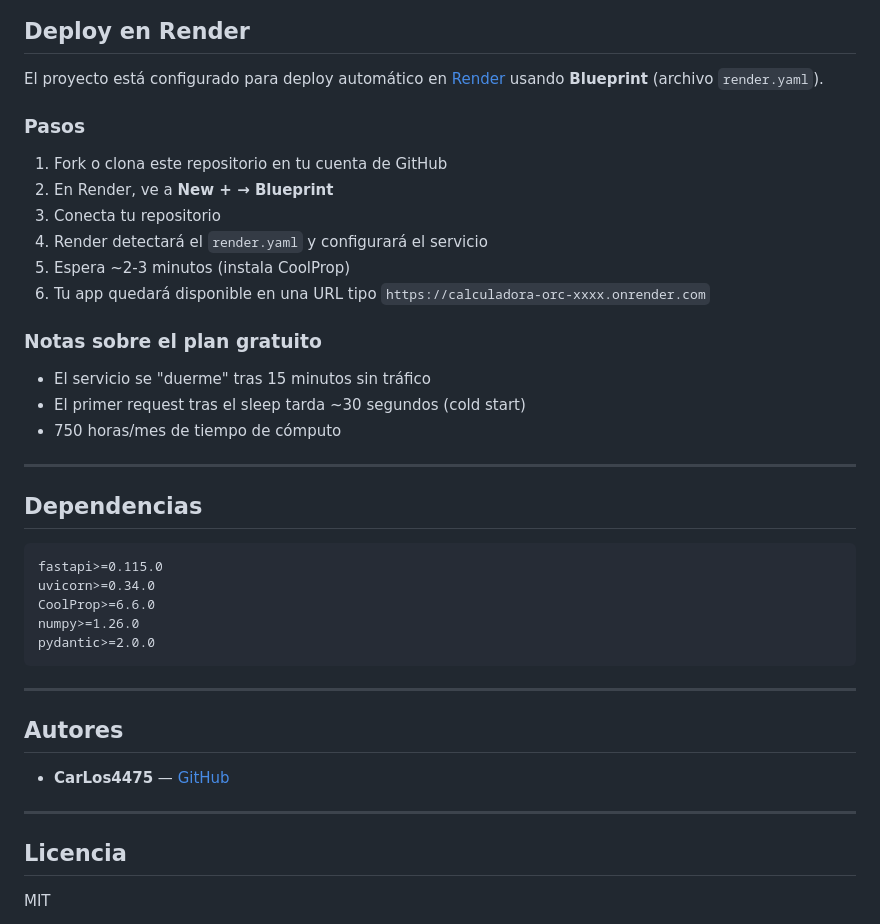
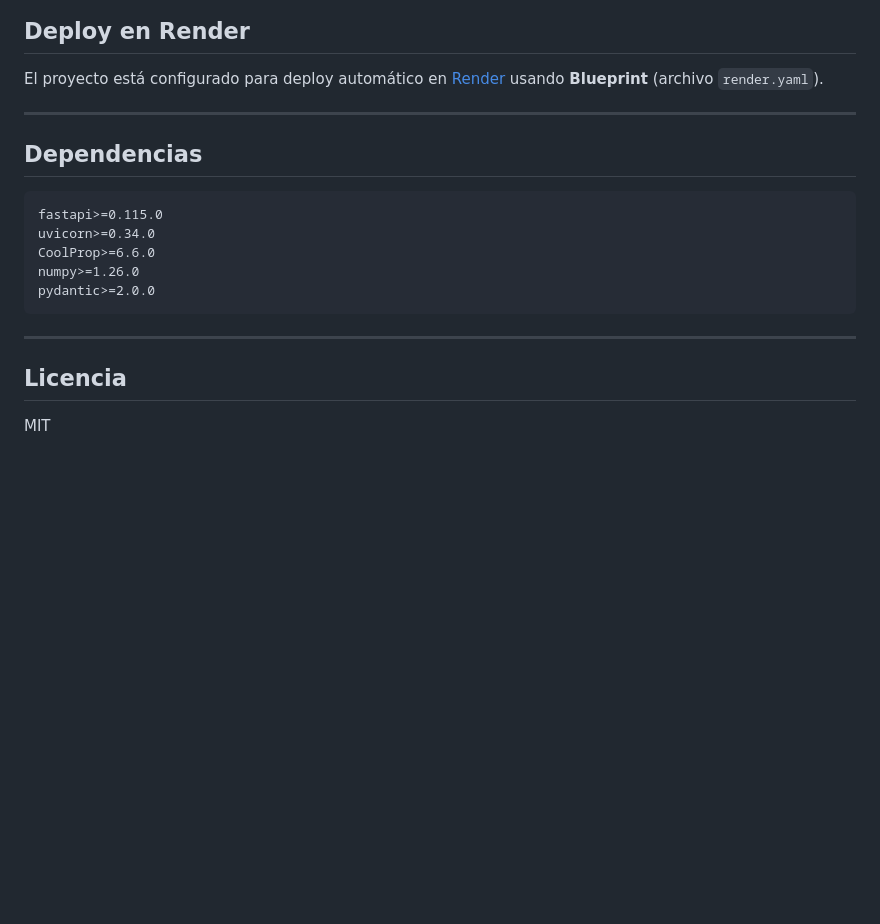
Before and after one commit to CarLos4475/Calculadora-ORC, a Markdown page: README.md, the part around the change. Drawn GitHub-style; blank space fills up the shorter version.

Commit message:
Update README by removing deployment steps and authors
Removed deployment steps and author information from README.

```diff
--- a/README.md
+++ b/README.md
@@ -277,21 +277,6 @@ La aplicación rechaza y muestra mensajes específicos en los siguientes casos:
 
 El proyecto está configurado para deploy automático en [Render](https://render.com) usando **Blueprint** (archivo `render.yaml`).
 
-### Pasos
-
-1. Fork o clona este repositorio en tu cuenta de GitHub
-2. En Render, ve a **New + → Blueprint**
-3. Conecta tu repositorio
-4. Render detectará el `render.yaml` y configurará el servicio
-5. Espera ~2-3 minutos (instala CoolProp)
-6. Tu app quedará disponible en una URL tipo `https://calculadora-orc-xxxx.onrender.com`
-
-### Notas sobre el plan gratuito
-
-- El servicio se "duerme" tras 15 minutos sin tráfico
-- El primer request tras el sleep tarda ~30 segundos (cold start)
-- 750 horas/mes de tiempo de cómputo
-
 ---
 
 ## Dependencias
@@ -306,12 +291,6 @@ pydantic>=2.0.0
 
 ---
 
-## Autores
-
-- **CarLos4475** — [GitHub](https://github.com/CarLos4475)
-
----
-
 ## Licencia
 
 MIT
```
